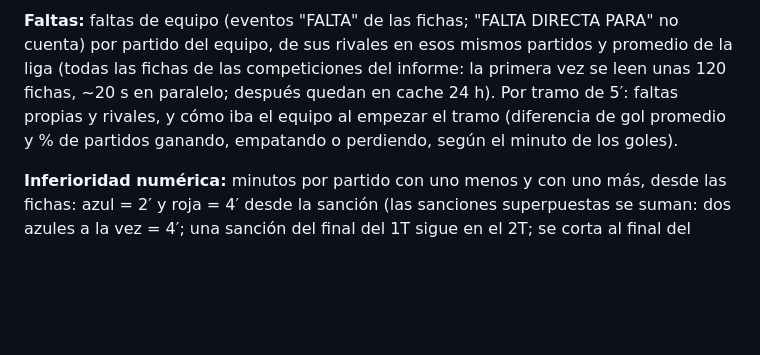
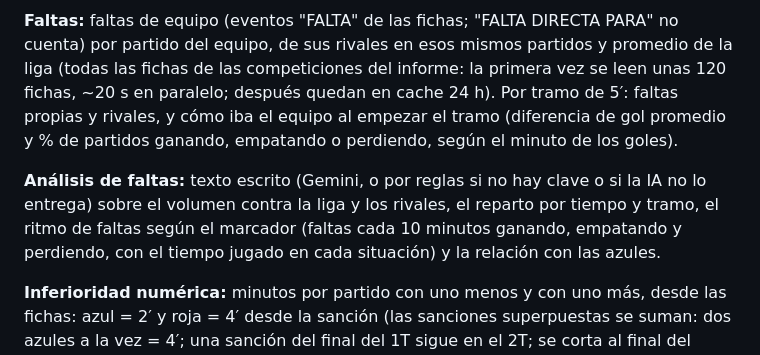
Before and after one commit to mdolce75/madsports, a Markdown page: README.md, the part around the change. GitHub-like rendering; blank space fills up the shorter version.

Commit message:
Analisis escrito de las faltas
- Faltas propias segun el marcador en el minuto de la falta y tiempo
  jugado ganando / empatando / perdiendo (faltas cada 10 minutos)
- Texto: volumen vs liga y rivales, reparto por tiempo y tramo, ritmo
  segun el marcador y relacion con las azules; lo redacta Gemini
  (campo analisis_faltas) o, si no lo entrega, el analisis por reglas
- Seccion "Analisis de faltas" en el PDF con la tabla segun el marcador

Co-Authored-By: Claude Opus 5.5 <noreply@anthropic.com>

```diff
--- a/README.md
+++ b/README.md
@@ -65,6 +65,10 @@ informe: la primera vez se leen unas 120 fichas, ~20 s en paralelo; después que
 propias y rivales, y cómo iba el equipo al empezar el tramo (diferencia de gol promedio y % de partidos ganando,
 empatando o perdiendo, según el minuto de los goles).
 
+**Análisis de faltas:** texto escrito (Gemini, o por reglas si no hay clave o si la IA no lo entrega) sobre el
+volumen contra la liga y los rivales, el reparto por tiempo y tramo, el ritmo de faltas según el marcador (faltas
+cada 10 minutos ganando, empatando y perdiendo, con el tiempo jugado en cada situación) y la relación con las azules.
+
 **Inferioridad numérica:** minutos por partido con uno menos y con uno más, desde las fichas: azul = 2′ y roja = 4′
 desde la sanción (las sanciones superpuestas se suman: dos azules a la vez = 4′; una sanción del final del 1T sigue
 en el 2T; se corta al final del partido; la sanción se cumple completa aunque el rival haga un gol). Período 10 de SIDGAD = descanso (la sanción arranca en el 2T); período 11 u otros =
```
